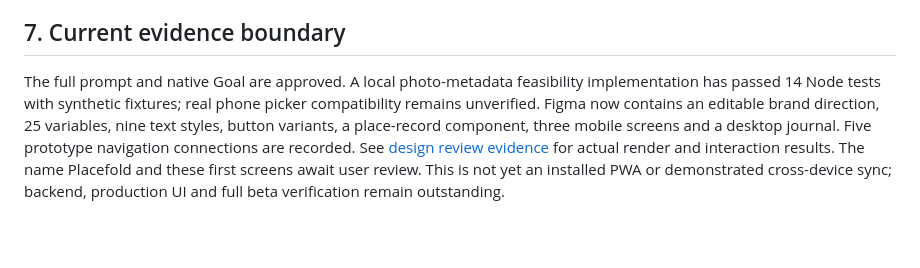
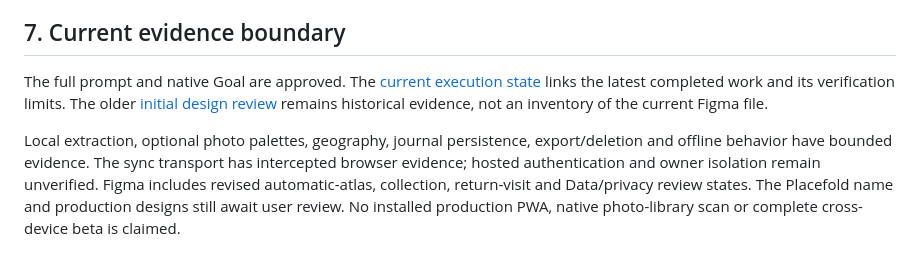
Before and after one commit to EricEremos/kowlo, a Markdown page: docs/ARCHITECTURE_AND_DESIGN.md, the part around the change. Drawn GitHub-style; blank space fills up the shorter version.

```diff
--- a/docs/ARCHITECTURE_AND_DESIGN.md
+++ b/docs/ARCHITECTURE_AND_DESIGN.md
@@ -115,4 +115,6 @@ Do not substitute fixture success for picker compatibility, a policy definition
 
 ## 7. Current evidence boundary
 
-The full prompt and native Goal are approved. A local photo-metadata feasibility implementation has passed 14 Node tests with synthetic fixtures; real phone picker compatibility remains unverified. Figma now contains an editable brand direction, 25 variables, nine text styles, button variants, a place-record component, three mobile screens and a desktop journal. Five prototype navigation connections are recorded. See [design review evidence](evidence/figma-review.md) for actual render and interaction results. The name Placefold and these first screens await user review. This is not yet an installed PWA or demonstrated cross-device sync; backend, production UI and full beta verification remain outstanding.
+The full prompt and native Goal are approved. The [current execution state](FULL_PROJECT_PROMPT.md#10-execution-state--updated-6-september-2026) links the latest completed work and its verification limits. The older [initial design review](evidence/figma-review.md) remains historical evidence, not an inventory of the current Figma file.
+
+Local extraction, optional photo palettes, geography, journal persistence, export/deletion and offline behavior have bounded evidence. The sync transport has intercepted browser evidence; hosted authentication and owner isolation remain unverified. Figma includes revised automatic-atlas, collection, return-visit and Data/privacy review states. The Placefold name and production designs still await user review. No installed production PWA, native photo-library scan or complete cross-device beta is claimed.
```
Also changed, not shown: docs/FULL_PROJECT_PROMPT.md (+4 -4 lines).
